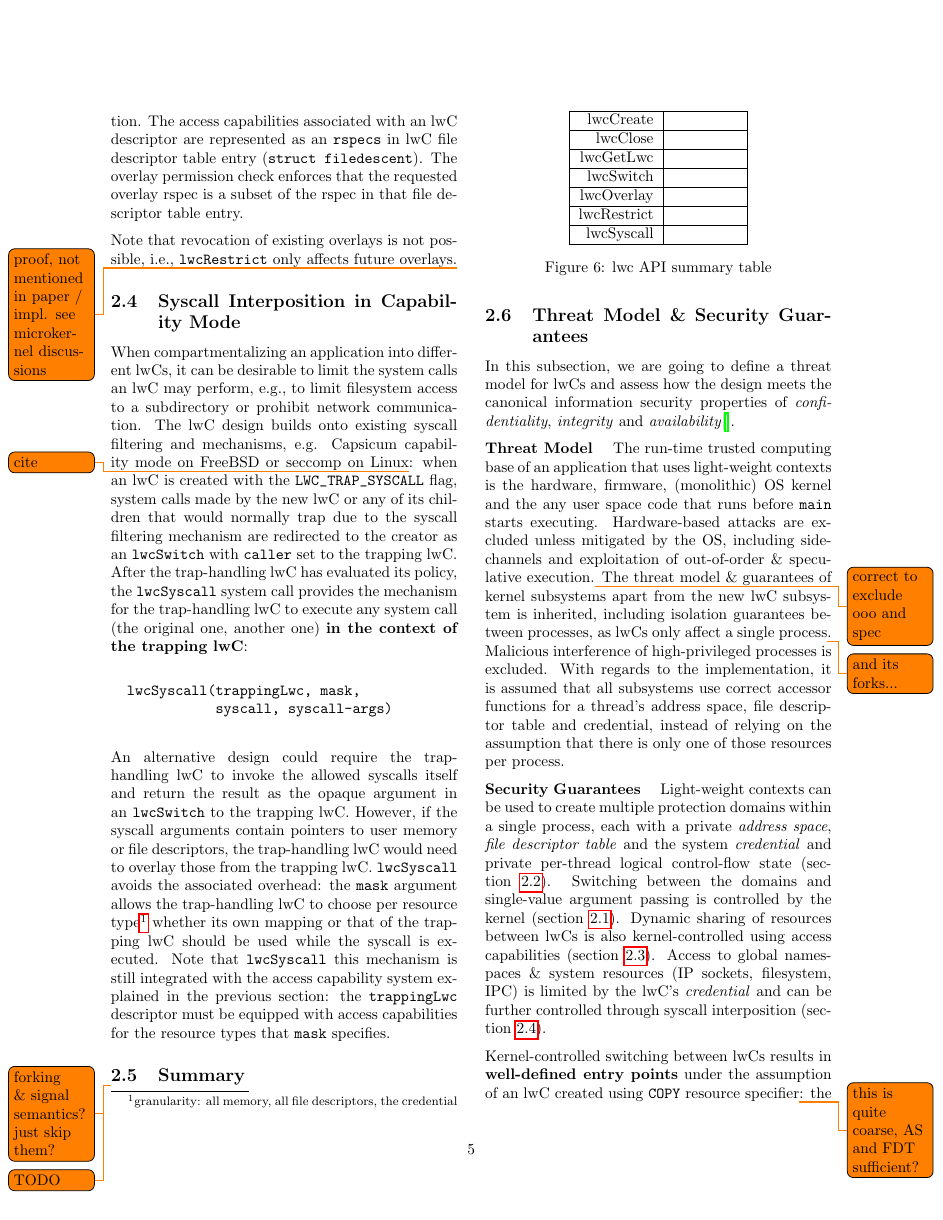
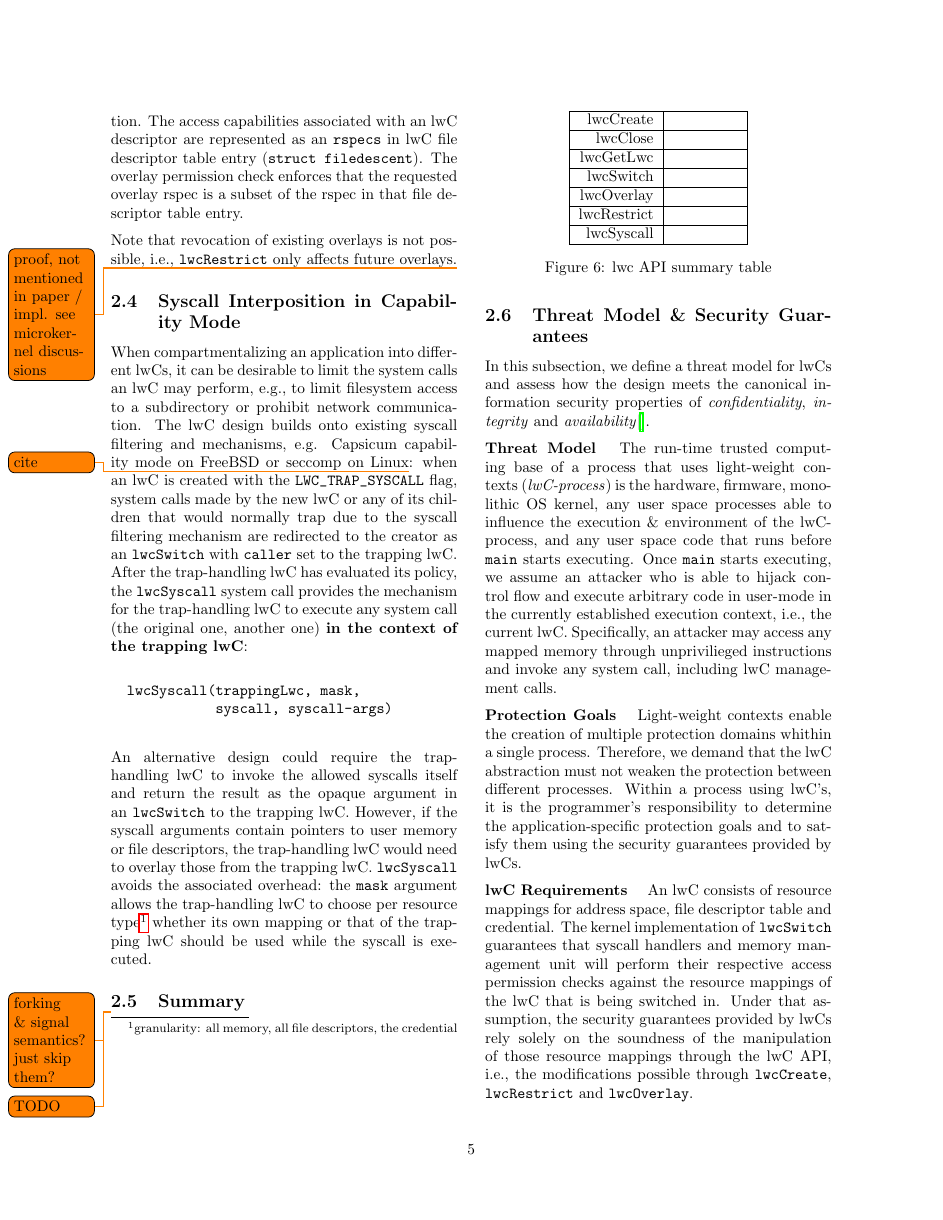
Before and after one commit to problame/KIT-light-weight-contexts-seminar-report, a LaTeX paper (report.tex): page 5 of 7. Compiled offline with pdfLaTeX.

Commit message:
WIP security

```diff
--- a/report.tex
+++ b/report.tex
@@ -315,8 +315,6 @@ An alternative design could require the trap-handling lwC to invoke the allowed
 However, if the syscall arguments contain pointers to user memory or file descriptors, the trap-handling lwC would need to overlay those from the trapping lwC.
 \lstinline{lwcSyscall} avoids the associated overhead:
 the \lstinline{mask} argument allows the trap-handling lwC to choose per resource type\footnote{granularity: all memory, all file descriptors, the credential} whether its own mapping or that of the trapping lwC should be used while the syscall is executed.
-Note that \lstinline{lwcSyscall} this mechanism is still integrated with the access capability system explained in the previous section:
-the \lstinline{trappingLwc} descriptor must be equipped with access capabilities for the resource types that \lstinline{mask} specifies.
 
 \subsection{Summary}
 \todo{forking \& signal semantics? just skip them?}
@@ -348,22 +346,24 @@ the \lstinline{trappingLwc} descriptor must be equipped with access capabilities
 
 \subsection{Threat Model \& Security Guarantees}\label{design:threat}
 
-In this subsection, we are going to define a threat model for lwCs and assess how the design meets the canonical information security properties of \textit{confidentiality}, \textit{integrity} and \textit{availability}\cite{ciagoals}.
+In this subsection, we define a threat model for lwCs and assess how the design meets the canonical information security properties of \textit{confidentiality}, \textit{integrity} and \textit{availability}\cite{ciagoals}.
 
 \textbf{Threat Model}\hspace{1em}
-The run-time trusted computing base of an application that uses light-weight contexts is the
-hardware, firmware, (monolithic) OS kernel and the any user space code that runs before \lstinline{main} starts executing.
-Hardware-based attacks are excluded unless mitigated by the OS, including side-channels and exploitation of out-of-order \& speculative execution.\todo{correct to exclude ooo and spec}
-The threat model \& guarantees of kernel subsystems apart from the new lwC subsystem is inherited, including isolation guarantees between processes, as lwCs only affect a single process\todo{and its forks...}.
-Malicious interference of high-privileged processes is excluded.
-With regards to the implementation, it is assumed that all subsystems use correct accessor functions for a thread's address space, file descriptor table and credential, instead of relying on the assumption that there is only one of those resources per process.
+The run-time trusted computing base of a process that uses light-weight contexts (\textit{lwC-process}) is the
+hardware,
+firmware,
+monolithic OS kernel,
+any user space processes able to influence the execution \& environment of the lwC-process,
+and any user space code that runs before \lstinline{main} starts executing.
+Once \lstinline{main} starts executing, we assume an attacker who is able to hijack control flow and execute arbitrary code in user-mode in the currently established execution context, i.e., the current lwC.
+Specifically, an attacker may access any mapped memory through unprivilieged instructions and invoke any system call, including lwC management calls.
 
-\textbf{Security Guarantees}\hspace{1em}
-Light-weight contexts can be used to create multiple protection domains within a single process,
-each with a private \textit{address space}, \textit{file descriptor table} and the system \textit{credential} and private per-thread logical control-flow state (section~\ref{design:createdestroy}).
-Switching between the domains and single-value argument passing is controlled by the kernel (section~\ref{design:switching}).
-Dynamic sharing of resources between lwCs is also kernel-controlled using access capabilities (section~\ref{design:overlays}).
-Access to global namespaces \& system resources (IP sockets, filesystem, IPC) is limited by the lwC's \textit{credential} and can be further controlled through syscall interposition (section~\ref{design:syscallinterpos}).
+\textbf{Protection Goals}\hspace{1em}
+Light-weight contexts enable the creation of multiple protection domains whithin a single process.
+Therefore, we demand that the lwC abstraction must not weaken the protection between different processes.
+Within a process using lwC's, it is the programmer's responsibility to determine the application-specific protection goals and to satisfy them using the security guarantees provided by lwCs.
 
-Kernel-controlled switching between lwCs results in \textbf{well-defined entry points} under the assumption of an lwC created using \lstinline{COPY} resource specifier\todo{this is quite coarse, AS and FDT sufficient?}:
-the first \lstinline{lwcSwitch} diverts physical control flow to the \lstinline{lwcCreate} call site in the new lwC, and all subsequent \lstinline{lwcSwitch}es resume execution at an lwcSwitch all site.
+\textbf{lwC Requirements}\hspace{1em}
+An lwC consists of resource mappings for address space, file descriptor table and credential.
+The kernel implementation of \texttt{lwcSwitch} guarantees that syscall handlers and memory management unit will perform their respective access permission checks against the resource mappings of the lwC that is being switched in.
+Under that assumption, the security guarantees provided by lwCs rely solely on the soundness of the manipulation of those resource mappings through the lwC API, i.e., the modifications possible through \lstinline{lwcCreate}, \lstinline{lwcRestrict} and \lstinline{lwcOverlay}.
```
Also changed, not shown: report.tex (44 more changed lines).
